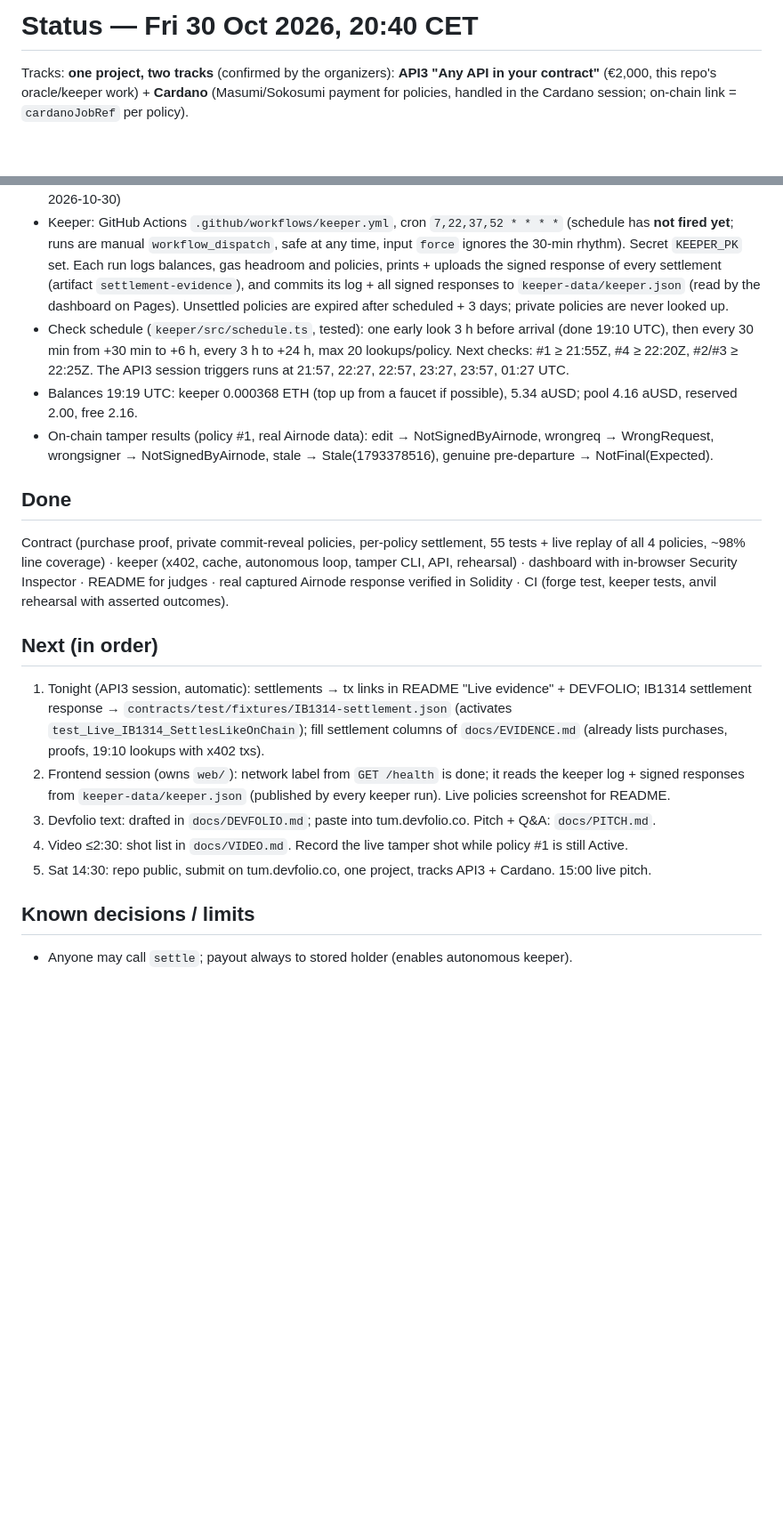
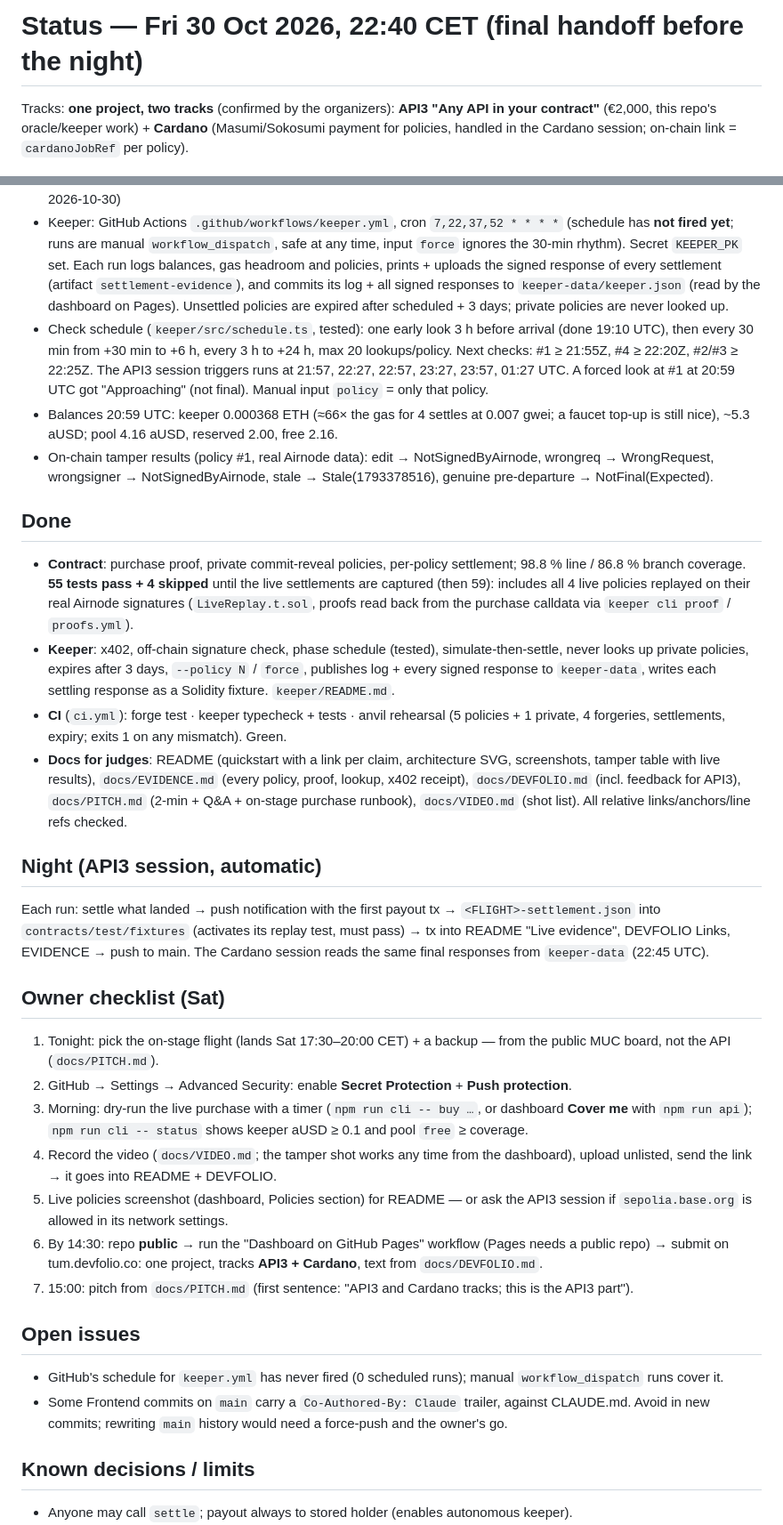
Before and after one commit to womp-maindev/aeroguard, a Markdown page: docs/STATUS.md, 2 parts joined by grey strips. Shown at 89% size. GitHub-like rendering; blank space fills up the shorter version.

Commit message:
docs/STATUS: final handoff (done, night plan, owner checklist, open issues)

```diff
--- a/docs/STATUS.md
+++ b/docs/STATUS.md
@@ -1,4 +1,4 @@
-# Status — Fri 30 Oct 2026, 20:40 CET
+# Status — Fri 30 Oct 2026, 22:40 CET (final handoff before the night)
 
 Tracks: **one project, two tracks** (confirmed by the organizers): **API3 "Any API in your contract"** (€2,000, this repo's oracle/keeper work) + **Cardano** (Masumi/Sokosumi payment for policies, handled in the Cardano session; on-chain link = `cardanoJobRef` per policy).
 
@@ -8,19 +8,31 @@ Tracks: **one project, two tracks** (confirmed by the organizers): **API3 "Any A
 - Pool funded 4 aUSD. Policies (0.5 aUSD cover, bought with signed pre-departure proofs, sched. arrival UTC):
   #1 IB1314 MUC→MAD 21:25 · #2 LH1816 MUC→BCN 21:55 · #3 EI357 MUC→DUB 21:55 · #4 BA955 MUC→LHR 21:50 (all 2026-10-30)
 - Keeper: GitHub Actions `.github/workflows/keeper.yml`, cron `7,22,37,52 * * * *` (schedule has **not fired yet**; runs are manual `workflow_dispatch`, safe at any time, input `force` ignores the 30-min rhythm). Secret `KEEPER_PK` set. Each run logs balances, gas headroom and policies, prints + uploads the signed response of every settlement (artifact `settlement-evidence`), and commits its log + all signed responses to `keeper-data/keeper.json` (read by the dashboard on Pages). Unsettled policies are expired after scheduled + 3 days; private policies are never looked up.
-- Check schedule (`keeper/src/schedule.ts`, tested): one early look 3 h before arrival (done 19:10 UTC), then every 30 min from +30 min to +6 h, every 3 h to +24 h, max 20 lookups/policy. Next checks: #1 ≥ 21:55Z, #4 ≥ 22:20Z, #2/#3 ≥ 22:25Z. The API3 session triggers runs at 21:57, 22:27, 22:57, 23:27, 23:57, 01:27 UTC.
-- Balances 19:19 UTC: keeper 0.000368 ETH (top up from a faucet if possible), 5.34 aUSD; pool 4.16 aUSD, reserved 2.00, free 2.16.
+- Check schedule (`keeper/src/schedule.ts`, tested): one early look 3 h before arrival (done 19:10 UTC), then every 30 min from +30 min to +6 h, every 3 h to +24 h, max 20 lookups/policy. Next checks: #1 ≥ 21:55Z, #4 ≥ 22:20Z, #2/#3 ≥ 22:25Z. The API3 session triggers runs at 21:57, 22:27, 22:57, 23:27, 23:57, 01:27 UTC. A forced look at #1 at 20:59 UTC got "Approaching" (not final). Manual input `policy` = only that policy.
+- Balances 20:59 UTC: keeper 0.000368 ETH (≈66× the gas for 4 settles at 0.007 gwei; a faucet top-up is still nice), ~5.3 aUSD; pool 4.16 aUSD, reserved 2.00, free 2.16.
 - On-chain tamper results (policy #1, real Airnode data): edit → NotSignedByAirnode, wrongreq → WrongRequest, wrongsigner → NotSignedByAirnode, stale → Stale(1793378516), genuine pre-departure → NotFinal(Expected).
 
 ## Done
-Contract (purchase proof, private commit-reveal policies, per-policy settlement, 55 tests + live replay of all 4 policies, ~98% line coverage) · keeper (x402, cache, autonomous loop, tamper CLI, API, rehearsal) · dashboard with in-browser Security Inspector · README for judges · real captured Airnode response verified in Solidity · CI (forge test, keeper tests, anvil rehearsal with asserted outcomes).
+- **Contract**: purchase proof, private commit-reveal policies, per-policy settlement; 98.8 % line / 86.8 % branch coverage. **55 tests pass + 4 skipped** until the live settlements are captured (then 59): includes all 4 live policies replayed on their real Airnode signatures (`LiveReplay.t.sol`, proofs read back from the purchase calldata via `keeper cli proof` / `proofs.yml`).
+- **Keeper**: x402, off-chain signature check, phase schedule (tested), simulate-then-settle, never looks up private policies, expires after 3 days, `--policy N` / `force`, publishes log + every signed response to `keeper-data`, writes each settling response as a Solidity fixture. `keeper/README.md`.
+- **CI** (`ci.yml`): forge test · keeper typecheck + tests · anvil rehearsal (5 policies + 1 private, 4 forgeries, settlements, expiry; exits 1 on any mismatch). Green.
+- **Docs for judges**: README (quickstart with a link per claim, architecture SVG, screenshots, tamper table with live results), `docs/EVIDENCE.md` (every policy, proof, lookup, x402 receipt), `docs/DEVFOLIO.md` (incl. feedback for API3), `docs/PITCH.md` (2-min + Q&A + on-stage purchase runbook), `docs/VIDEO.md` (shot list). All relative links/anchors/line refs checked.
 
-## Next (in order)
-1. Tonight (API3 session, automatic): settlements → tx links in README "Live evidence" + DEVFOLIO; IB1314 settlement response → `contracts/test/fixtures/IB1314-settlement.json` (activates `test_Live_IB1314_SettlesLikeOnChain`); fill settlement columns of `docs/EVIDENCE.md` (already lists purchases, proofs, 19:10 lookups with x402 txs).
-2. Frontend session (owns `web/`): network label from `GET /health` is done; it reads the keeper log + signed responses from `keeper-data/keeper.json` (published by every keeper run). Live policies screenshot for README.
-3. Devfolio text: drafted in `docs/DEVFOLIO.md`; paste into tum.devfolio.co. Pitch + Q&A: `docs/PITCH.md`.
-4. Video ≤2:30: shot list in `docs/VIDEO.md`. Record the live tamper shot while policy #1 is still Active.
-5. Sat 14:30: repo public, submit on tum.devfolio.co, one project, tracks API3 + Cardano. 15:00 live pitch.
+## Night (API3 session, automatic)
+Each run: settle what landed → push notification with the first payout tx → `<FLIGHT>-settlement.json` into `contracts/test/fixtures` (activates its replay test, must pass) → tx into README "Live evidence", DEVFOLIO Links, EVIDENCE → push to main. The Cardano session reads the same final responses from `keeper-data` (22:45 UTC).
+
+## Owner checklist (Sat)
+1. Tonight: pick the on-stage flight (lands Sat 17:30–20:00 CET) + a backup — from the public MUC board, not the API (`docs/PITCH.md`).
+2. GitHub → Settings → Advanced Security: enable **Secret Protection** + **Push protection**.
+3. Morning: dry-run the live purchase with a timer (`npm run cli -- buy …`, or dashboard **Cover me** with `npm run api`); `npm run cli -- status` shows keeper aUSD ≥ 0.1 and pool `free` ≥ coverage.
+4. Record the video (`docs/VIDEO.md`; the tamper shot works any time from the dashboard), upload unlisted, send the link → it goes into README + DEVFOLIO.
+5. Live policies screenshot (dashboard, Policies section) for README — or ask the API3 session if `sepolia.base.org` is allowed in its network settings.
+6. By 14:30: repo **public** → run the "Dashboard on GitHub Pages" workflow (Pages needs a public repo) → submit on tum.devfolio.co: one project, tracks **API3 + Cardano**, text from `docs/DEVFOLIO.md`.
+7. 15:00: pitch from `docs/PITCH.md` (first sentence: "API3 and Cardano tracks; this is the API3 part").
+
+## Open issues
+- GitHub's schedule for `keeper.yml` has never fired (0 scheduled runs); manual `workflow_dispatch` runs cover it.
+- Some Frontend commits on `main` carry a `Co-Authored-By: Claude` trailer, against CLAUDE.md. Avoid in new commits; rewriting `main` history would need a force-push and the owner's go.
 
 ## Known decisions / limits
 - Anyone may call `settle`; payout always to stored holder (enables autonomous keeper).
```
